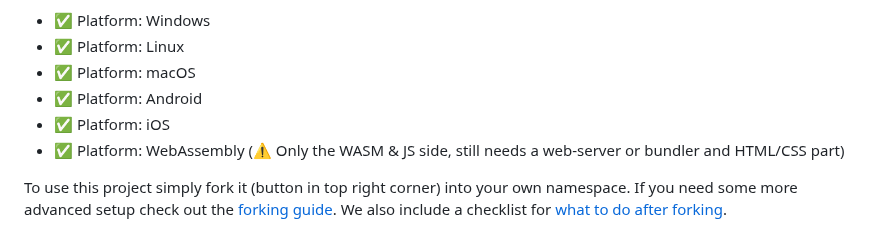
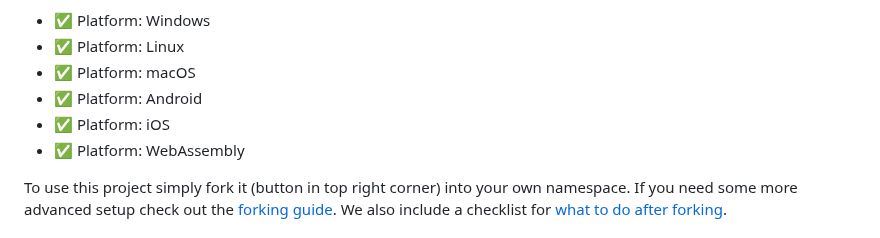
Before and after one commit to rust-multiplatform/Windowing-Template, a Markdown page: README.md, the part around the change. GitHub-like rendering.

Commit message:
Removed note about WebAssembly

```diff
--- a/README.md
+++ b/README.md
@@ -11,7 +11,7 @@ This project is supported by the following platforms:
 - ✅ Platform: macOS
 - ✅ Platform: Android
 - ✅ Platform: iOS
-- ✅ Platform: WebAssembly (⚠️ Only the WASM & JS side, still needs a web-server or bundler and HTML/CSS part)
+- ✅ Platform: WebAssembly
 
 To use this project simply fork it (button in top right corner) into your own namespace.
 If you need some more advanced setup check out the [forking guide](FORKING.md).
```
